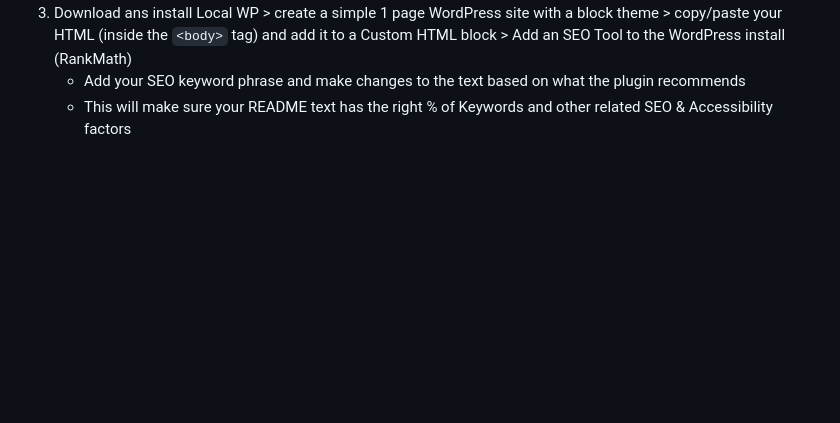
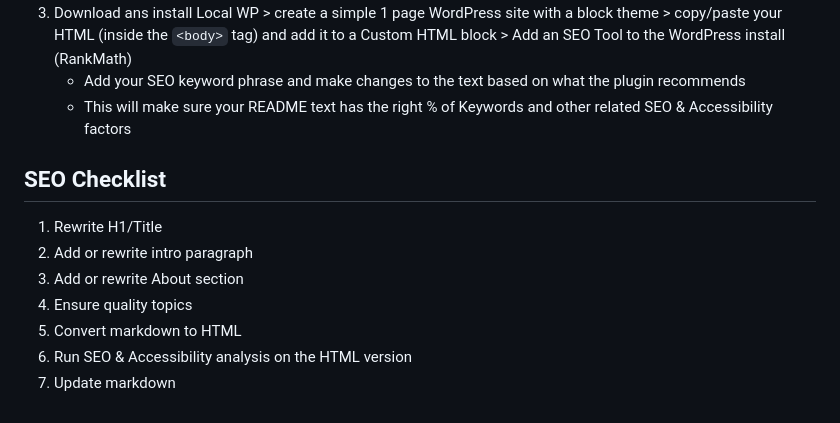
Before and after one commit to Kernix13/markdown-cheatsheet, a Markdown page: SEO.md, the part around one of its changes. Drawn GitHub-style; blank space fills up the shorter version.

Commit message:
add checklist to seo file

```diff
--- a/SEO.md
+++ b/SEO.md
@@ -234,3 +234,25 @@ Optional SEO Enhancements
 - Add a short tagline in your GitHub bio (the small text under your avatar) with keywords:
 
 -->
+
+## SEO Checklist
+
+1. Rewrite H1/Title
+2. Add or rewrite intro paragraph
+3. Add or rewrite About section
+4. Ensure quality topics
+5. Convert markdown to HTML
+6. Run SEO & Accessibility analysis on the HTML version
+7. Update markdown
+
+<!--
+## Checklist for this repo:
+
+1. Rewrite H1/Title ✅
+2. Add or rewrite intro paragraph ✅
+3. Rewrite About section ✅
+4. Ensure quality topics ✅
+5. Convert markdown to HTML 📌
+6. Run SEO & Accessibility analysis on the HTML version 📌
+7. Update markdown 📌
+-->
```
Also changed, not shown: other parts of SEO.md (+1 -1 lines).
